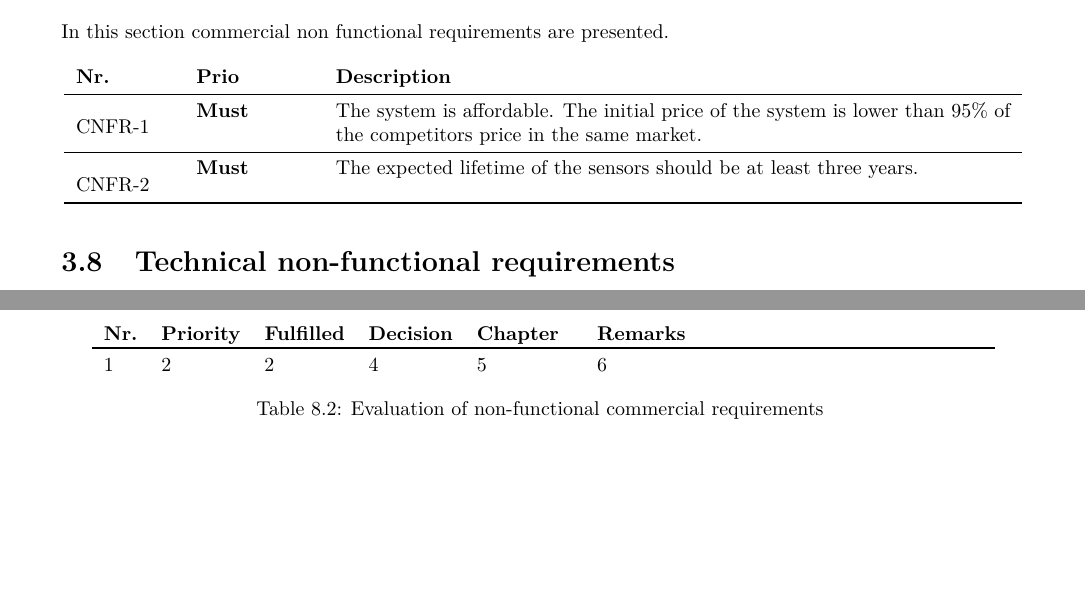
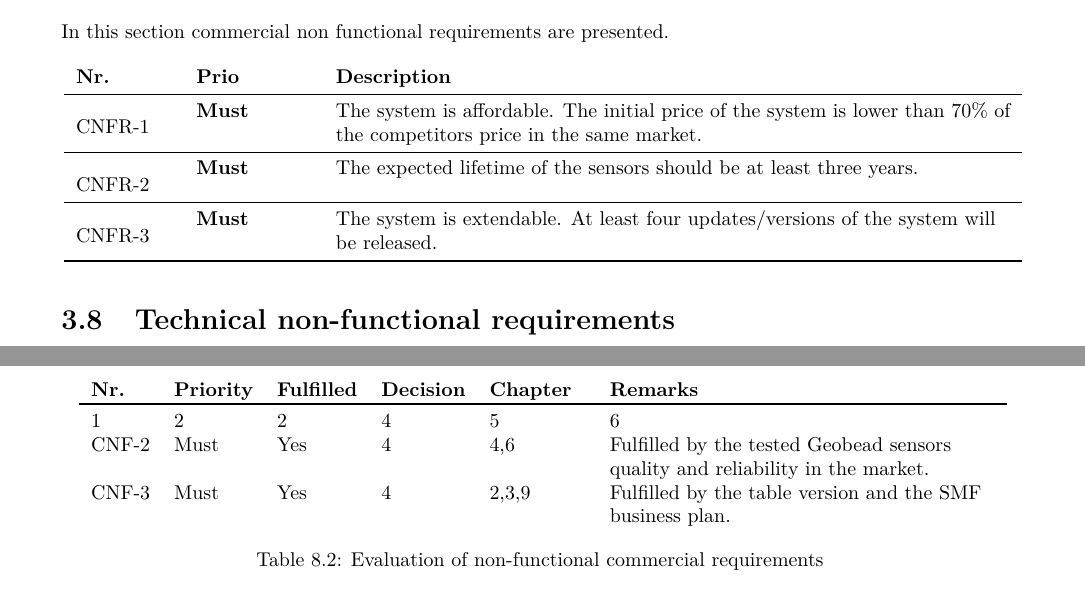
Before and after one commit to jeroenbrandsma/SA3, a LaTeX thesis (report.tex, which reads 3-requirements/commercialnonfunctionalreq.tex, 8-evaluation/nonfunctional-evaluation.tex): two parts of pages 34 and 83 of 98 before the commit and two parts of pages 34 and 84 of 99 after it, joined at a grey line, cut so that both start at the same text, the shorter picture padded with empty space. Compiled offline with pdfLaTeX.

Commit message:
Eval CNFr

```diff
--- a/3-requirements/commercialnonfunctionalreq.tex
+++ b/3-requirements/commercialnonfunctionalreq.tex
@@ -5,11 +5,11 @@
 \begin{longtable}{L{0.1\textwidth} L{0.12\textwidth} L{0.7\textwidth}}
 	\textbf{Nr.} & \textbf{Prio}  & \textbf{Description} \\
 
-	\reqRow{cnfr}{}{Must}{The system is affordable. The initial price of the system is lower than 95\%\ of the competitors price in the same market.}
+	\reqRow{cnfr}{}{Must}{The system is affordable. The initial price of the system is lower than 70\%\ of the competitors price in the same market.} %?
 
 	\reqRow{cnfr}{}{Must}{The expected lifetime of the sensors should be at least three years.}
 
-	% how many updates to the system we expect?
+	\reqRow{cnfr}{}{Must}{The system is extendable. At least four updates/versions of the system will be released.}
 
 	\bottomrule
 \end{longtable}
--- a/8-evaluation/nonfunctional-evaluation.tex
+++ b/8-evaluation/nonfunctional-evaluation.tex
@@ -11,6 +11,9 @@
 
 	1 & 2 & 2 & 4 & 5 & 6 \\
 
+	CNF-2 & Must & Yes & 4 & 4,6 & Fulfilled by the tested Geobead sensors quality and reliability in the market. \\
+	CNF-3 & Must & Yes & 4 & 2,3,9 & Fulfilled by the table version and the SMF business plan. \\
+
     % %format:
     % ~\ref{} %nr
     % & %priority
```
Also changed, not shown: 8-evaluation/nonfunctional-evaluation.tex (4 more changed lines).
